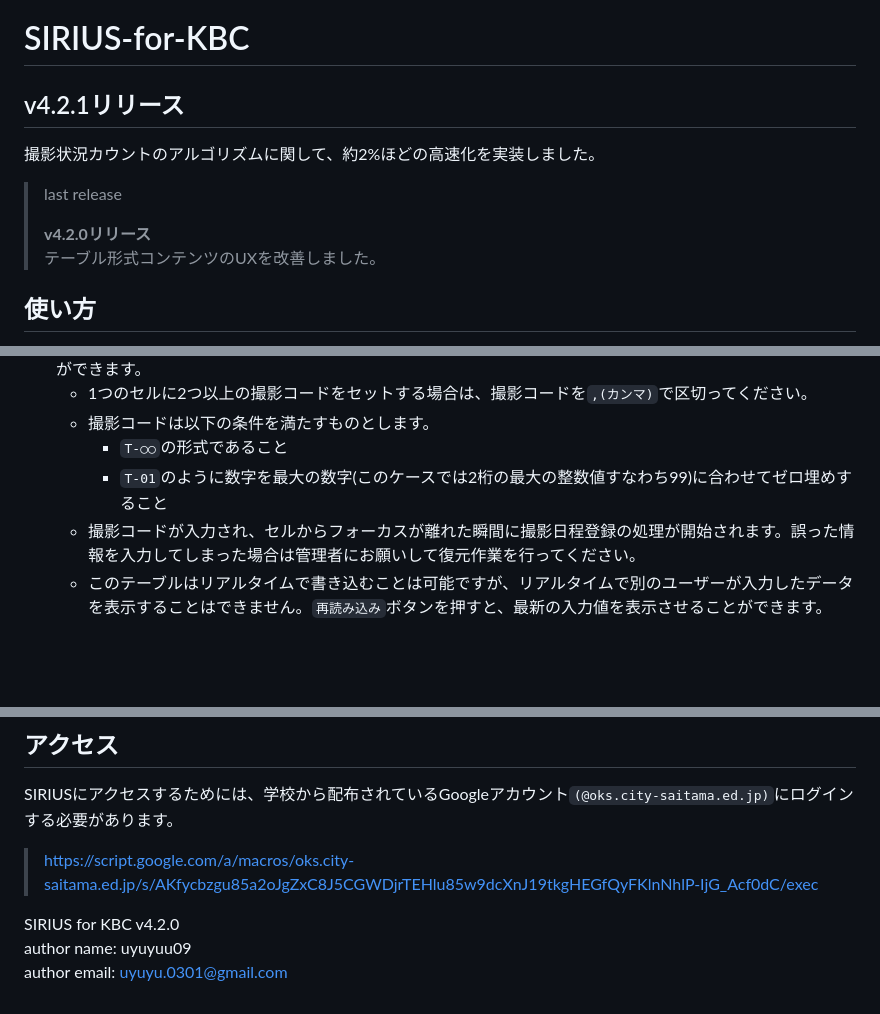
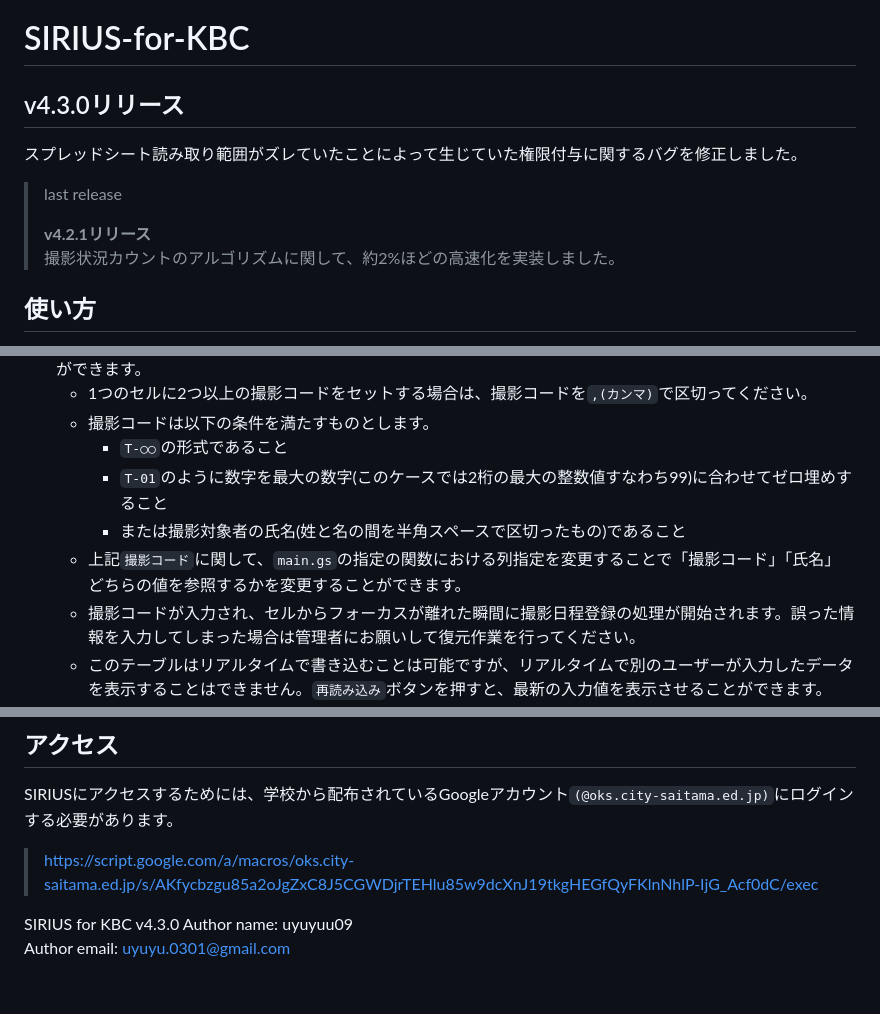
Before and after one commit to uyuyuu09/SIRIUS-for-KBC, a Markdown page: README.md, 3 parts joined by grey strips. Drawn GitHub-style; blank space fills up the shorter version.

Commit message:
README.md を更新

```diff
--- a/README.md
+++ b/README.md
@@ -1,10 +1,10 @@
 # SIRIUS-for-KBC
-## v4.2.1リリース
-撮影状況カウントのアルゴリズムに関して、約2%ほどの高速化を実装しました。
+## v4.3.0リリース
+スプレッドシート読み取り範囲がズレていたことによって生じていた権限付与に関するバグを修正しました。
 >last release
 >
->**v4.2.0リリース**
->テーブル形式コンテンツのUXを改善しました。
+>**v4.2.1リリース**
+>撮影状況カウントのアルゴリズムに関して、約2%ほどの高速化を実装しました。
 
 ## 使い方
 本アプリケーション(以下、SIRIUS)は、予餞会における大規模映像制作活動の情報共有を担うアプリケーションです。
@@ -35,6 +35,8 @@ ___
   - 撮影コードは以下の条件を満たすものとします。
     - `T-○○`の形式であること
     - `T-01`のように数字を最大の数字(このケースでは2桁の最大の整数値すなわち99)に合わせてゼロ埋めすること
+    - または撮影対象者の氏名(姓と名の間を半角スペースで区切ったもの)であること
+  - 上記`撮影コード`に関して、`main.gs`の指定の関数における列指定を変更することで「撮影コード」「氏名」どちらの値を参照するかを変更することができます。
   - 撮影コードが入力され、セルからフォーカスが離れた瞬間に撮影日程登録の処理が開始されます。誤った情報を入力してしまった場合は管理者にお願いして復元作業を行ってください。
   - このテーブルはリアルタイムで書き込むことは可能ですが、リアルタイムで別のユーザーが入力したデータを表示することはできません。`再読み込み`ボタンを押すと、最新の入力値を表示させることができます。
 ___
@@ -63,6 +66,6 @@ SIRIUSにアクセスするためには、学校から配布されているGoogl
 
 >https://script.google.com/a/macros/oks.city-saitama.ed.jp/s/AKfycbzgu85a2oJgZxC8J5CGWDjrTEHlu85w9dcXnJ19tkgHEGfQyFKlnNhlP-IjG_Acf0dC/exec
 
-SIRIUS for KBC v4.2.0
-author name: uyuyuu09
-author email: uyuyu.0301@gmail.com
+SIRIUS for KBC v4.3.0
+Author name: uyuyuu09
+Author email: uyuyu.0301@gmail.com
```
Also changed, not shown: other parts of README.md (+1 -0 lines).
